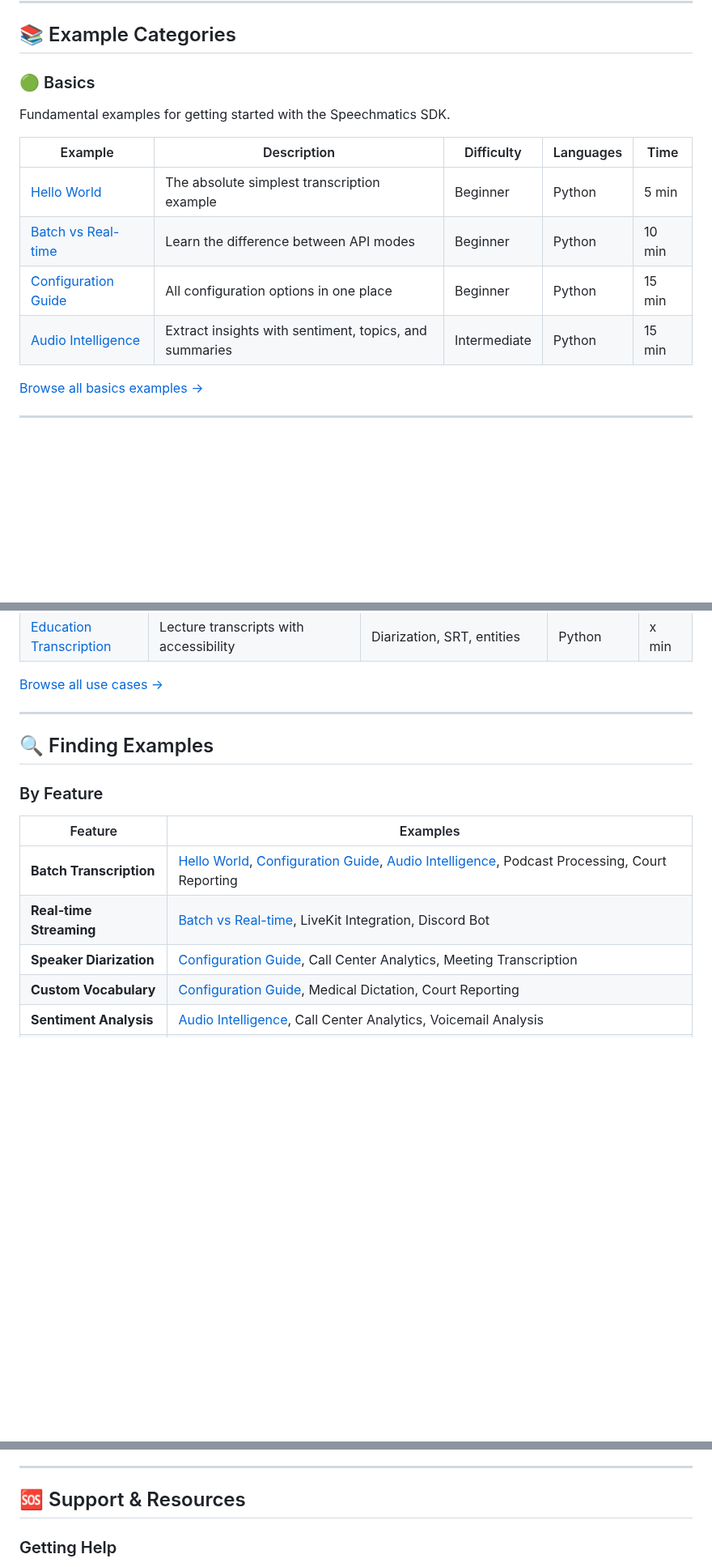
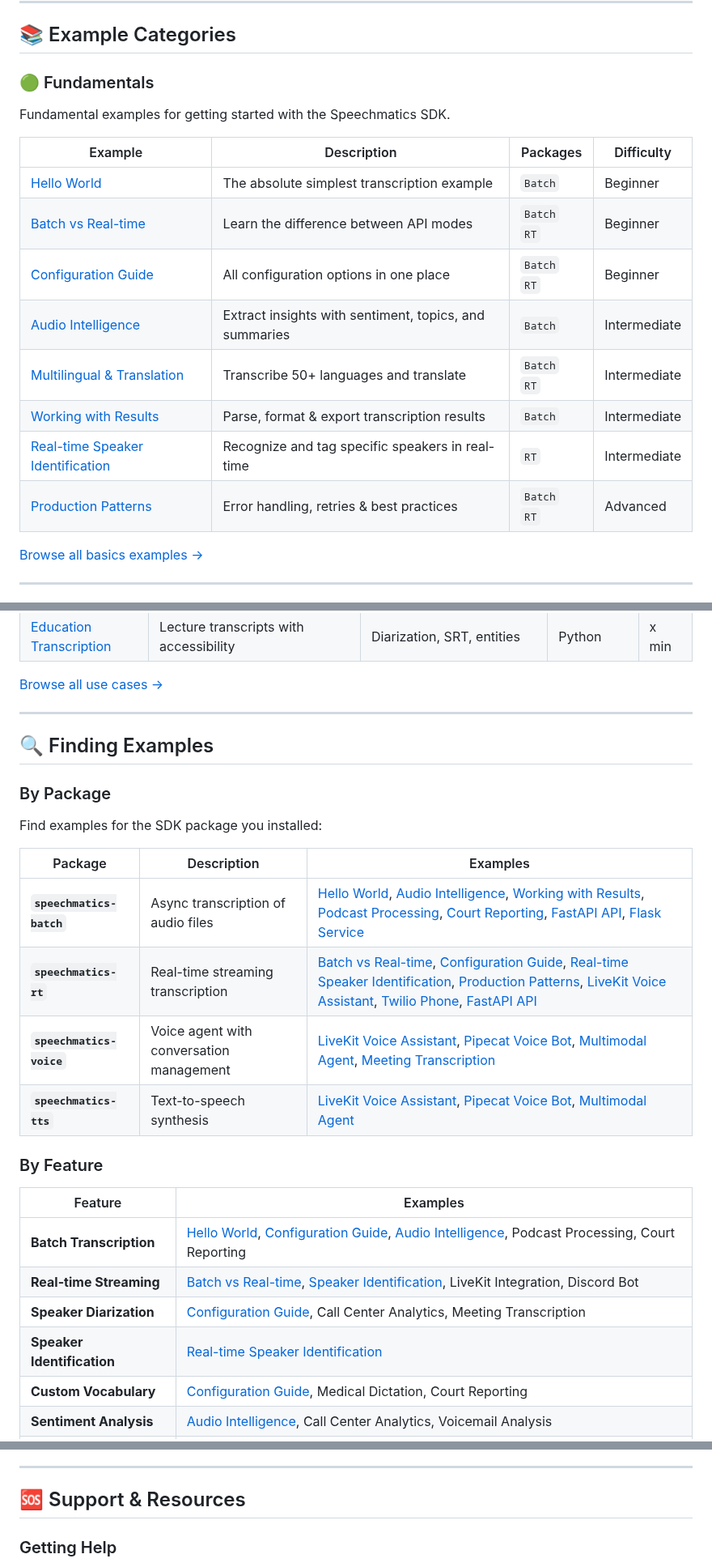
Before and after one commit to speechmatics/speechmatics-academy, a Markdown page: README.md, 3 parts joined by grey strips. Shown at 81% size. Drawn GitHub-style; blank space fills up the shorter version.

Commit message:
Updates and restructures the README
Enhances the README to improve navigation and clarity.

Adds sections for example structure, contributing, and support.
Refactors the example categories for better organization and includes information about required packages.
Improves the "Finding Examples" section by categorizing examples by package and feature, making it easier for users to locate relevant content.

```diff
--- a/README.md
+++ b/README.md
@@ -74,16 +77,20 @@ cd my-project
 
 <h2 id="example-categories">📚 Example Categories</h2>
 
-### 🟢 Basics
+### 🟢 Fundamentals
 
 Fundamental examples for getting started with the Speechmatics SDK.
 
-| Example | Description | Difficulty | Languages | Time |
-|---------|-------------|------------|-----------|------|
-| [Hello World](basics/01-hello-world/) | The absolute simplest transcription example | Beginner | Python | 5 min |
-| [Batch vs Real-time](basics/02-batch-vs-realtime/) | Learn the difference between API modes | Beginner | Python | 10 min |
-| [Configuration Guide](basics/03-configuration-guide/) | All configuration options in one place | Beginner | Python | 15 min |
-| [Audio Intelligence](basics/04-audio-intelligence/) | Extract insights with sentiment, topics, and summaries | Intermediate | Python | 15 min |
+| Example | Description | Packages | Difficulty |
+|---------|-------------|----------|------------|
+| [Hello World](basics/01-hello-world/) | The absolute simplest transcription example | `Batch` |  Beginner |
+| [Batch vs Real-time](basics/02-batch-vs-realtime/) | Learn the difference between API modes | `Batch` `RT` |  Beginner |
+| [Configuration Guide](basics/03-configuration-guide/) | All configuration options in one place | `Batch` `RT` |  Beginner |
+| [Audio Intelligence](basics/04-audio-intelligence/) | Extract insights with sentiment, topics, and summaries | `Batch` |  Intermediate |
+| [Multilingual & Translation](basics/05-multilingual-translation/) | Transcribe 50+ languages and translate | `Batch` `RT` |  Intermediate |
+| [Working with Results](basics/06-working-with-results/) | Parse, format & export transcription results | `Batch` |  Intermediate |
+| [Real-time Speaker Identification](basics/08-speaker-identification/) | Recognize and tag specific speakers in real-time | `RT` |  Intermediate |
+| [Production Patterns](basics/07-production-patterns/) | Error handling, retries & best practices | `Batch` `RT` |   Advanced |
 
 [Browse all basics examples →](basics/)
 
@@ -126,13 +133,25 @@ Production-ready applications for specific industries.
 
 <h2 id="finding-examples">🔍 Finding Examples</h2>
 
+### By Package
+
+Find examples for the SDK package you installed:
+
+| Package | Description | Examples |
+|---------|-------------|----------|
+| **`speechmatics-batch`** | Async transcription of audio files | [Hello World](basics/01-hello-world/), [Audio Intelligence](basics/04-audio-intelligence/), [Working with Results](basics/06-working-with-results/), [Podcast Processing](use-cases/podcast-processing/), [Court Reporting](use-cases/court-reporting/), [FastAPI API](integrations/web-frameworks/fastapi/), [Flask Service](integrations/web-frameworks/flask/) |
+| **`speechmatics-rt`** | Real-time streaming transcription | [Batch vs Real-time](basics/02-batch-vs-realtime/), [Configuration Guide](basics/03-configuration-guide/), [Real-time Speaker Identification](basics/08-speaker-identification/), [Production Patterns](basics/07-production-patterns/), [LiveKit Voice Assistant](integrations/livekit/voice-assistant/), [Twilio Phone](integrations/twilio/phone-transcription/), [FastAPI API](integrations/web-frameworks/fastapi/) |
+| **`speechmatics-voice`** | Voice agent with conversation management | [LiveKit Voice Assistant](integrations/livekit/voice-assistant/), [Pipecat Voice Bot](integrations/pipecat/simple-voice-bot/), [Multimodal Agent](integrations/pipecat/multimodal-agent/), [Meeting Transcription](use-cases/meeting-transcription/) |
+| **`speechmatics-tts`** | Text-to-speech synthesis | [LiveKit Voice Assistant](integrations/livekit/voice-assistant/), [Pipecat Voice Bot](integrations/pipecat/simple-voice-bot/), [Multimodal Agent](integrations/pipecat/multimodal-agent/) |
+
 ### By Feature
 
 | Feature | Examples |
 |---------|----------|
 | **Batch Transcription** | [Hello World](basics/01-hello-world/), [Configuration Guide](basics/03-configuration-guide/), [Audio Intelligence](basics/04-audio-intelligence/), Podcast Processing, Court Reporting |
-| **Real-time Streaming** | [Batch vs Real-time](basics/02-batch-vs-realtime/), LiveKit Integration, Discord Bot |
+| **Real-time Streaming** | [Batch vs Real-time](basics/02-batch-vs-realtime/), [Speaker Identification](basics/08-speaker-identification/), LiveKit Integration, Discord Bot |
 | **Speaker Diarization** | [Configuration Guide](basics/03-configuration-guide/), Call Center Analytics, Meeting Transcription |
+| **Speaker Identification** | [Real-time Speaker Identification](basics/08-speaker-identification/) |
 | **Custom Vocabulary** | [Configuration Guide](basics/03-configuration-guide/), Medical Dictation, Court Reporting |
 | **Sentiment Analysis** | [Audio Intelligence](basics/04-audio-intelligence/), Call Center Analytics, Voicemail Analysis |
 | **Topic Detection** | [Audio Intelligence](basics/04-audio-intelligence/), Call Center Analytics |
@@ -253,7 +272,7 @@ All examples must meet these standards:
 
 ---
 
-## 🆘 Support & Resources
+<h2 id="support--resources"> 🆘 Support & Resources</h2>
 
 ### Getting Help
 
```
Also changed, not shown: other parts of README.md (+3 -0 lines).
